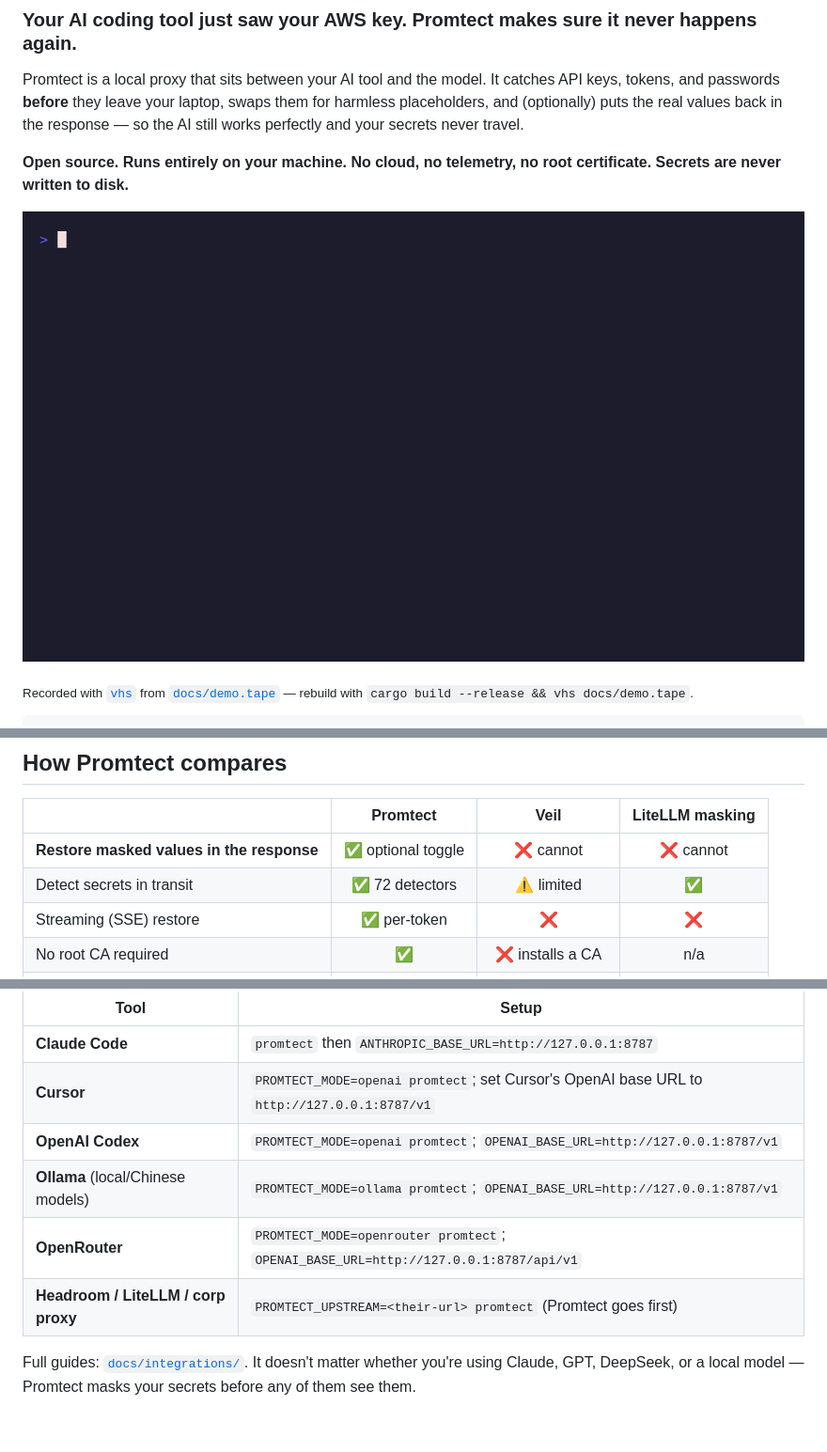
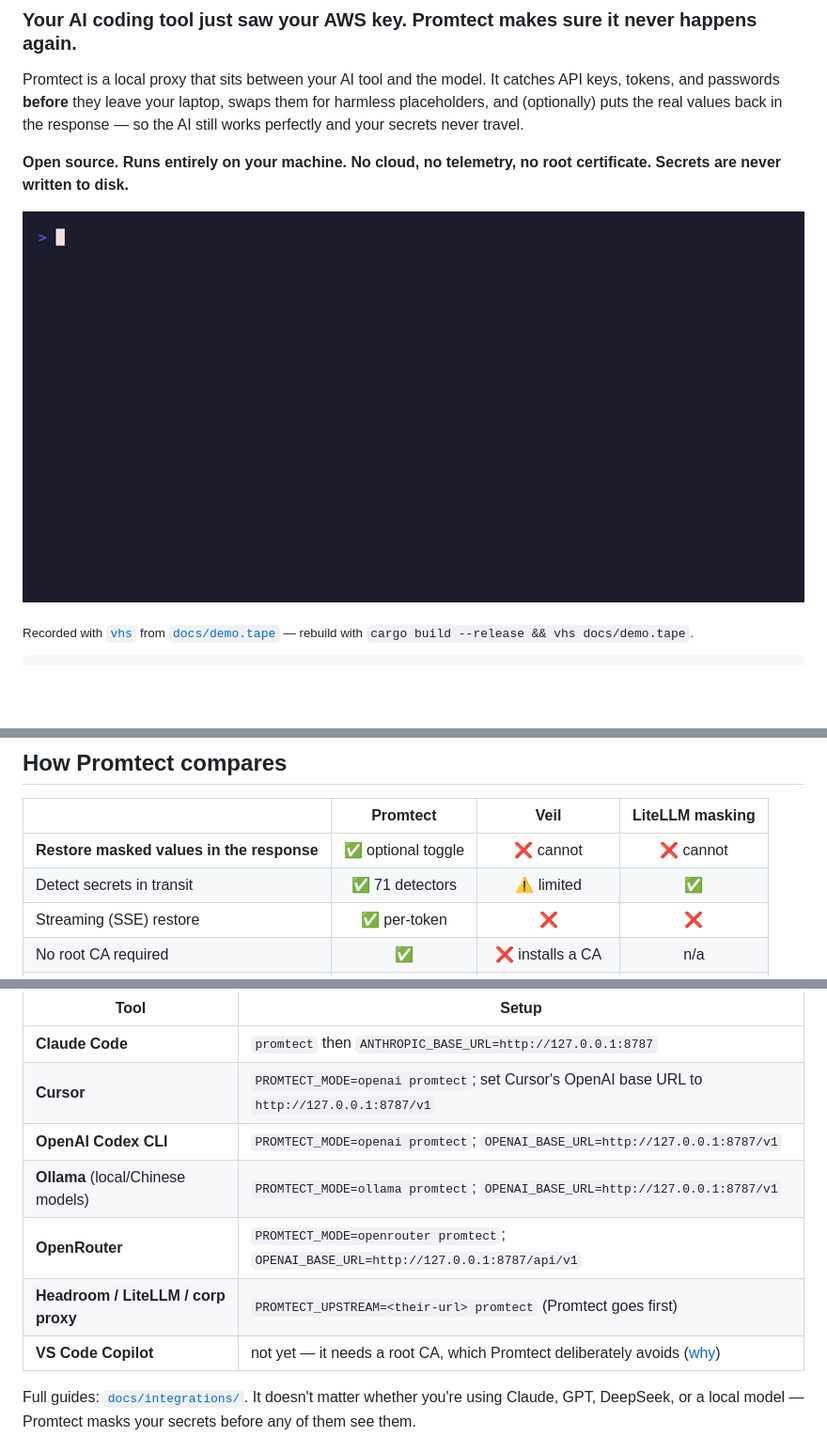
Before and after one commit to Amitk3293/promtect, a Markdown page: README.md, 3 parts joined by grey strips. Shown at 94% size. Rendered like a GitHub page; pictures changed too: docs/demo.gif; blank space fills up the shorter version.

Commit message:
docs: align README to 71 detectors + re-cut the demo
- Detector count 72 → 71 (matches src/detect.rs: 66 d() + 5 dg()).
- Add VS Code Copilot to the tool table (not yet — needs a CA) so the README
  matches docs/integrations; standardize "OpenAI Codex CLI".
- Re-cut docs/demo.gif: trimmed blank open, hide echo clutter behind a helper,
  ~7.6s (was 21.8s), 91 KB (was 241 KB), 1000×500 for crisper text.

Co-Authored-By: Claude Opus 4.8 (1M context) <noreply@anthropic.com>

```diff
--- a/README.md
+++ b/README.md
@@ -63,7 +63,7 @@ No TLS interception. No root certificate. The auth header (`x-api-key`,
 |  | **Promtect** | Veil | LiteLLM masking |
 |---|:---:|:---:|:---:|
 | **Restore masked values in the response** | ✅ optional toggle | ❌ cannot | ❌ cannot |
-| Detect secrets in transit | ✅ 72 detectors | ⚠️ limited | ✅ |
+| Detect secrets in transit | ✅ 71 detectors | ⚠️ limited | ✅ |
 | Streaming (SSE) restore | ✅ per-token | ❌ | ❌ |
 | No root CA required | ✅ | ❌ installs a CA | n/a |
 | Memory-safe secrets (Rust + zeroize) | ✅ | ❌ | ❌ |
@@ -137,10 +137,11 @@ point `PROMTECT_UPSTREAM` at anything (the **chaining knob**).
 |------|-------|
 | **Claude Code** | `promtect` then `ANTHROPIC_BASE_URL=http://127.0.0.1:8787` |
 | **Cursor** | `PROMTECT_MODE=openai promtect`; set Cursor's OpenAI base URL to `http://127.0.0.1:8787/v1` |
-| **OpenAI Codex** | `PROMTECT_MODE=openai promtect`; `OPENAI_BASE_URL=http://127.0.0.1:8787/v1` |
+| **OpenAI Codex CLI** | `PROMTECT_MODE=openai promtect`; `OPENAI_BASE_URL=http://127.0.0.1:8787/v1` |
 | **Ollama** (local/Chinese models) | `PROMTECT_MODE=ollama promtect`; `OPENAI_BASE_URL=http://127.0.0.1:8787/v1` |
 | **OpenRouter** | `PROMTECT_MODE=openrouter promtect`; `OPENAI_BASE_URL=http://127.0.0.1:8787/api/v1` |
 | **Headroom / LiteLLM / corp proxy** | `PROMTECT_UPSTREAM=<their-url> promtect` (Promtect goes first) |
+| **VS Code Copilot** | not yet — it needs a root CA, which Promtect deliberately avoids ([why](docs/integrations/vscode-copilot.md)) |
 
 Full guides: [`docs/integrations/`](docs/integrations/README.md). It doesn't
 matter whether you're using Claude, GPT, DeepSeek, or a local model — Promtect
```
Also changed, not shown: other parts of README.md (+1 -1 lines), 1 other file.
